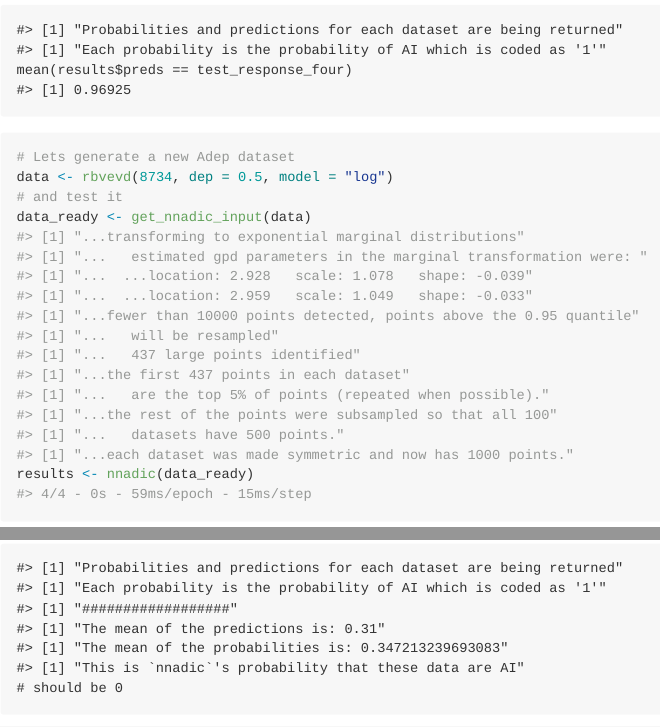
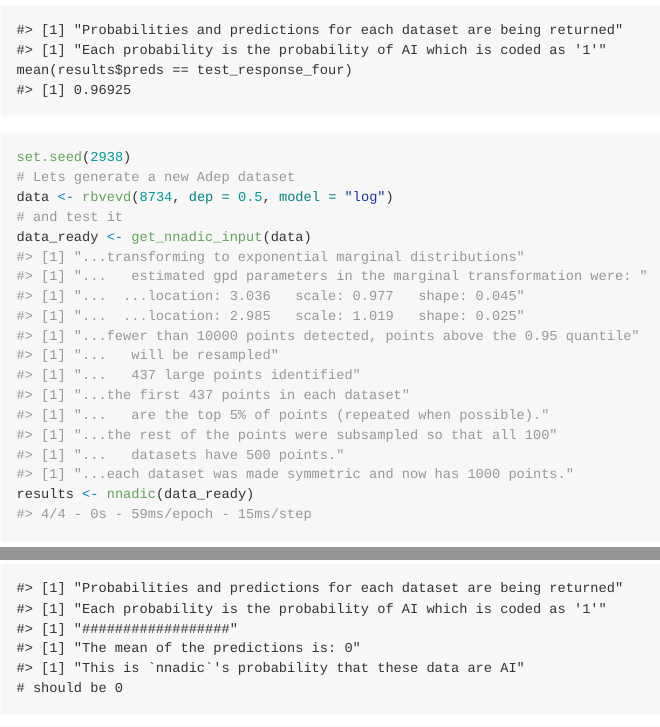
Before and after one commit to twixson/nnadic, an R Markdown document (README.Rmd): the page in a window 1100 px wide, from 1390 px down, and a second part further down, joined at a grey line. The pictures show the output file README.md that the author committed with the source, drawn offline in the style of GitHub.

Commit message:
Update README with seed for reproducability

````diff
--- a/README.Rmd
+++ b/README.Rmd
@@ -88,6 +88,7 @@ mean(results$preds == test_response_four)
 
 
 ```{r}
+set.seed(2938)
 # Lets generate a new Adep dataset
 data <- rbvevd(8734, dep = 0.5, model = "log")
 # and test it
````
Also changed, not shown: README.md, 1 other file.
